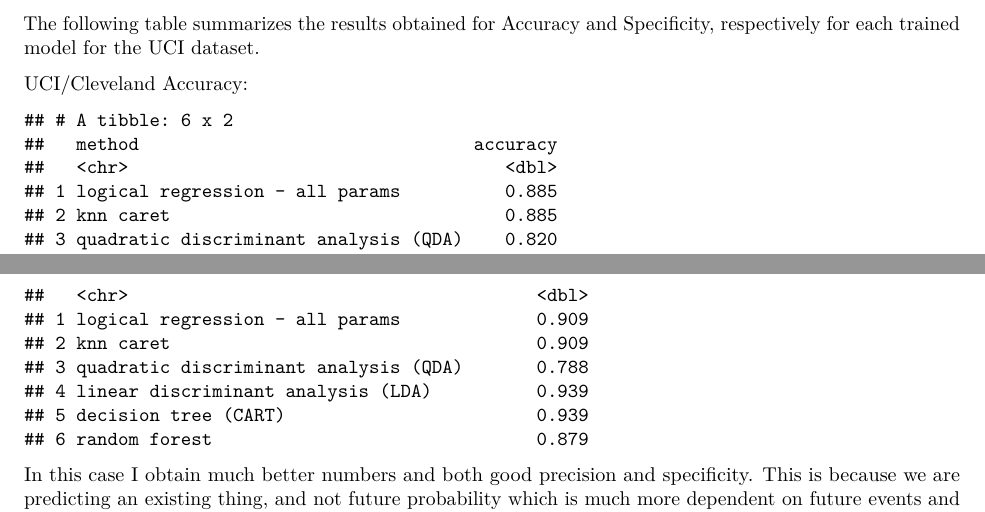
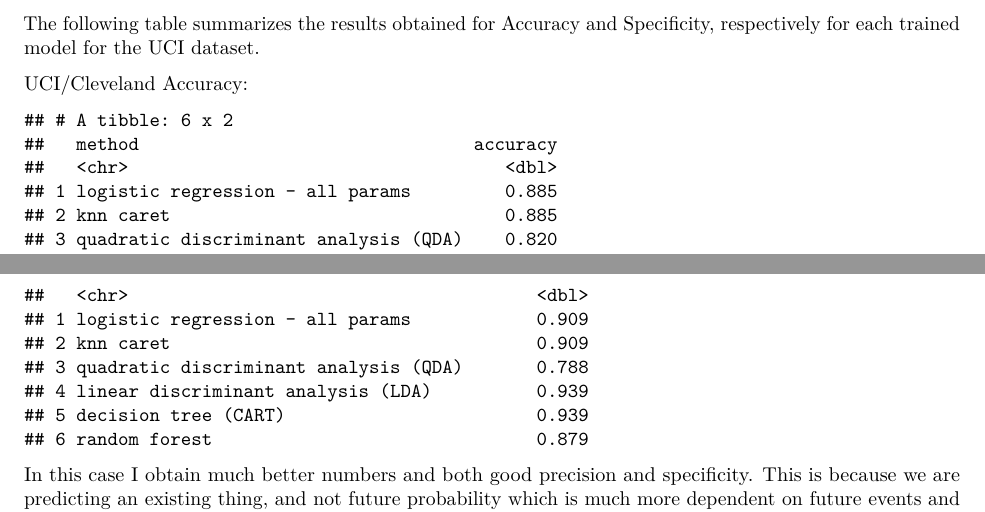
Before and after one commit to samseatt/fram-heart, an R Markdown document (fram-heart-final-report.Rmd): two parts of pages 40 and 41 of 43, joined at a grey line, cut so that both start at the same text. The pictures show the output file fram-heart-final-report.pdf that the author committed with the source.

Commit message:
Fixed typos

````diff
--- a/ERRATA-Kindly-Read-This-Before.txt
+++ b/ERRATA-Kindly-Read-This-Before.txt
@@ -1,5 +1,7 @@
 (1) In the PDF report "Conclusion"" section there is a typo:
   It says Linear Regression. It is meant to say *Logistic* Regression. Logistic Regression was the final selection for training the Framingham Heart Study dataset.
 
-(2) I forget to add this to the "References"" section:
+(2) The report mentions logical regression at another place. Again, it is meant to say "logistic" regression
+
+(3) I forget to add this to the "References"" section:
   Introduction to Data Science - Dr. Rafael A. Irizarry: https://rafalab.github.io/dsbook/
--- a/code/model.R
+++ b/code/model.R
@@ -477,8 +477,8 @@ glm_fit <- train %>%
 p_hat_logit <- predict(glm_fit, newdata = test, type = "response")
 y_hat_logit <- ifelse(p_hat_logit > 0.5, 1, 0) %>% factor
 cm <- confusionMatrix(y_hat_logit, test$y)
-accuracy_results <- tibble(method = "logical regression - all params", accuracy = cm$overall["Accuracy"])
-specificity_results <- tibble(method = "logical regression - all params", specificity = cm$byClass["Specificity"])
+accuracy_results <- tibble(method = "logistic regression - all params", accuracy = cm$overall["Accuracy"])
+specificity_results <- tibble(method = "logistic regression - all params", specificity = cm$byClass["Specificity"])
 
 plot(p_hat_logit)
 
@@ -644,8 +644,8 @@ glm_fit <- train %>%
 p_hat_logit <- predict(glm_fit, newdata = test, type = "response")
 y_hat_logit <- ifelse(p_hat_logit > 0.5, 1, 0) %>% factor
 cm <- confusionMatrix(y_hat_logit, test$y)
-uci_accuracy_results <- tibble(method = "logical regression - all params", accuracy = cm$overall["Accuracy"])
-uci_specificity_results <- tibble(method = "logical regression - all params", specificity = cm$byClass["Specificity"])
+uci_accuracy_results <- tibble(method = "logistic regression - all params", accuracy = cm$overall["Accuracy"])
+uci_specificity_results <- tibble(method = "logistic regression - all params", specificity = cm$byClass["Specificity"])
 
 plot(p_hat_logit)
 
--- a/fram-heart-final-report.Rmd
+++ b/fram-heart-final-report.Rmd
@@ -464,8 +464,8 @@ glm_fit <- train %>%
 p_hat_logit <- predict(glm_fit, newdata = test, type = "response")
 y_hat_logit <- ifelse(p_hat_logit > 0.5, 1, 0) %>% factor
 cm <- confusionMatrix(y_hat_logit, test$y)
-accuracy_results <- tibble(method = "logical regression - all params", accuracy = cm$overall["Accuracy"])
-specificity_results <- tibble(method = "logical regression - all params", specificity = cm$byClass["Specificity"])
+accuracy_results <- tibble(method = "logistic regression - all params", accuracy = cm$overall["Accuracy"])
+specificity_results <- tibble(method = "logistic regression - all params", specificity = cm$byClass["Specificity"])
 
 plot(p_hat_logit)
 ```
@@ -647,8 +647,8 @@ glm_fit <- train %>%
 p_hat_logit <- predict(glm_fit, newdata = test, type = "response")
 y_hat_logit <- ifelse(p_hat_logit > 0.5, 1, 0) %>% factor
 cm <- confusionMatrix(y_hat_logit, test$y)
-uci_accuracy_results <- tibble(method = "logical regression - all params", accuracy = cm$overall["Accuracy"])
-uci_specificity_results <- tibble(method = "logical regression - all params", specificity = cm$byClass["Specificity"])
+uci_accuracy_results <- tibble(method = "logistic regression - all params", accuracy = cm$overall["Accuracy"])
+uci_specificity_results <- tibble(method = "logistic regression - all params", specificity = cm$byClass["Specificity"])
 
 # Model 2B: K-Nearest Neighbors (KNN)
 # Let's try KNN using caret
````
Also changed, not shown: fram-heart-final-report.pdf, code/model.R (4 more changed lines), fram-heart-final-report.Rmd (6 more changed lines).
